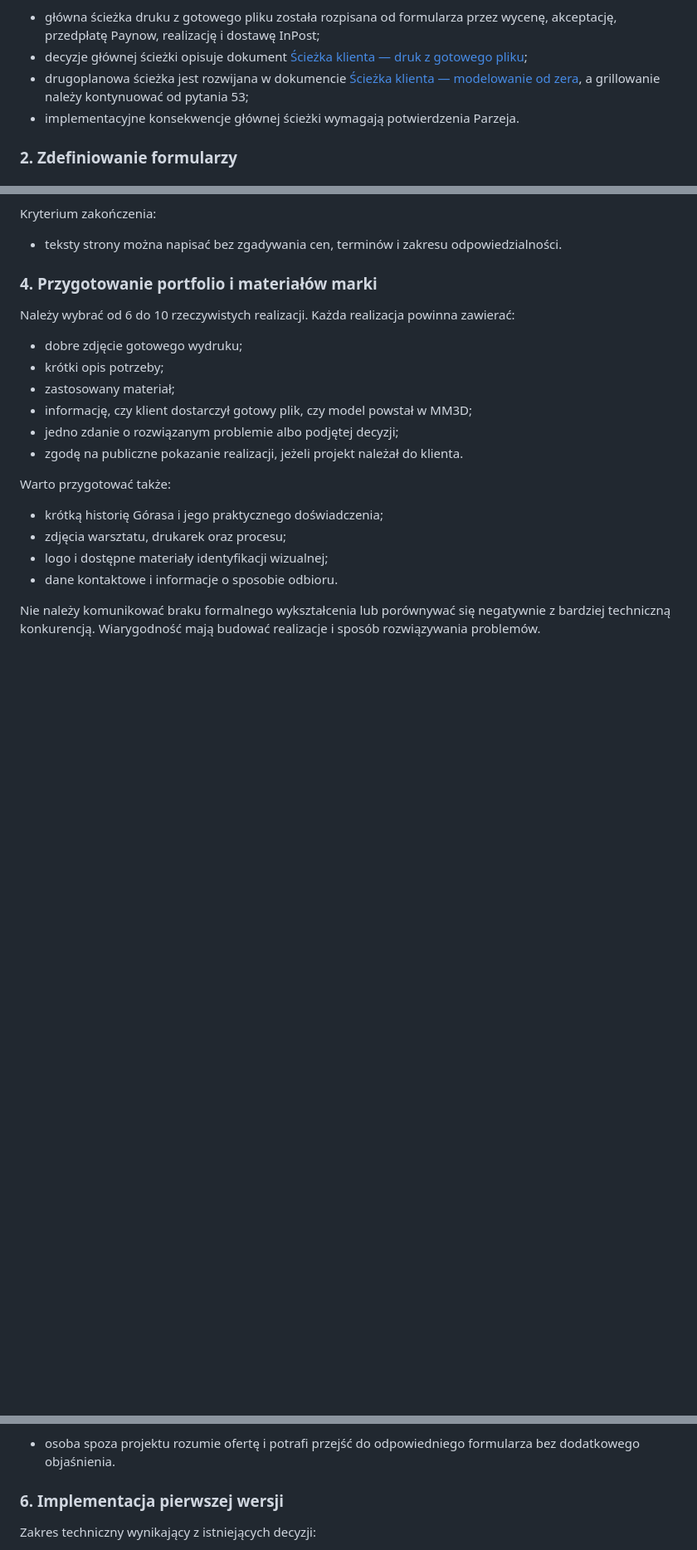
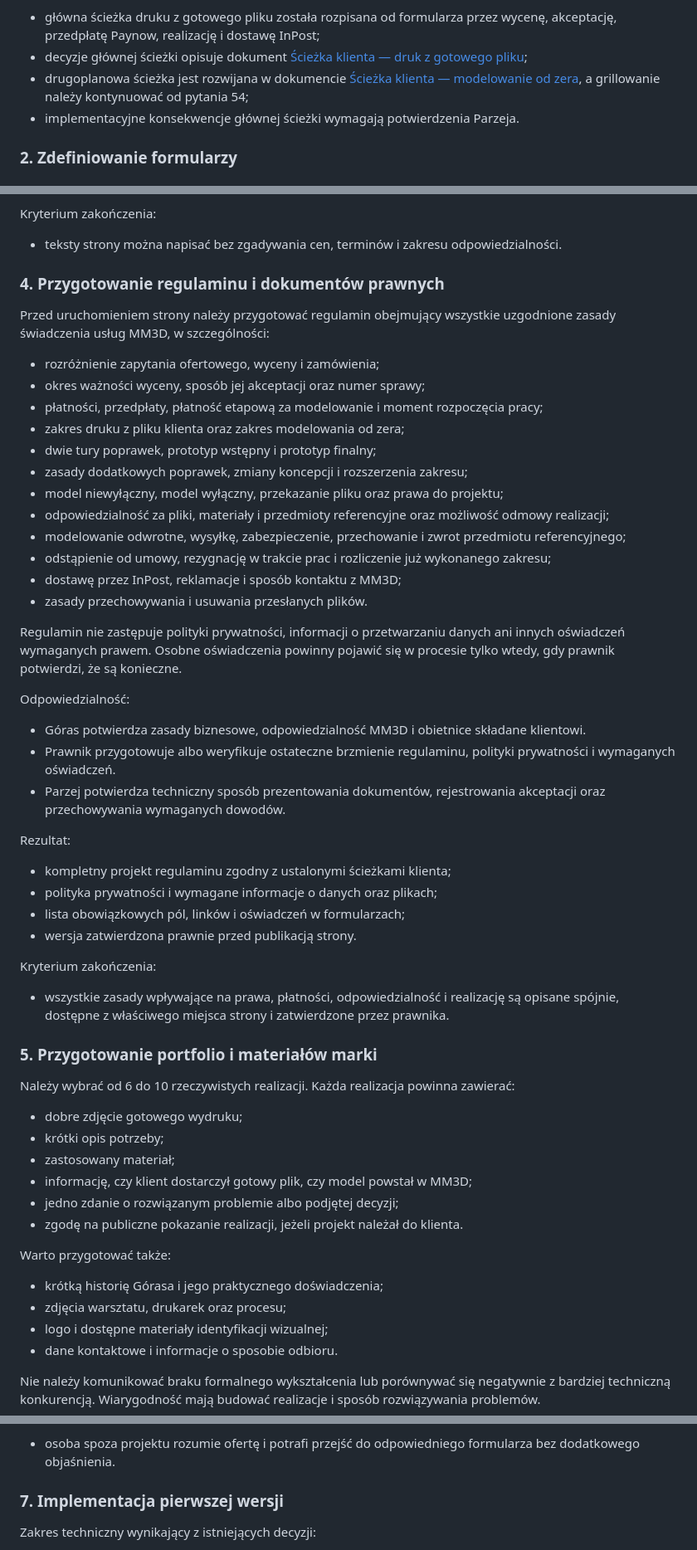
Before and after one commit to parzej/mm3d, a Markdown page: docs/plans/plan-dalszych-dzialan.md, 3 parts joined by grey strips. Shown at 83% size. Drawn GitHub-style; blank space fills up the shorter version.

Commit message:
Add terms preparation to website plan

```diff
--- a/docs/plans/plan-dalszych-dzialan.md
+++ b/docs/plans/plan-dalszych-dzialan.md
@@ -40,7 +40,7 @@ Stan na 11 sierpnia 2026:
 
 - główna ścieżka druku z gotowego pliku została rozpisana od formularza przez wycenę, akceptację, przedpłatę Paynow, realizację i dostawę InPost;
 - decyzje głównej ścieżki opisuje dokument [Ścieżka klienta — druk z gotowego pliku](../briefs/sciezka-klienta-druk-z-pliku.md);
-- drugoplanowa ścieżka jest rozwijana w dokumencie [Ścieżka klienta — modelowanie od zera](../briefs/sciezka-klienta-modelowanie.md), a grillowanie należy kontynuować od pytania 53;
+- drugoplanowa ścieżka jest rozwijana w dokumencie [Ścieżka klienta — modelowanie od zera](../briefs/sciezka-klienta-modelowanie.md), a grillowanie należy kontynuować od pytania 54;
 - implementacyjne konsekwencje głównej ścieżki wymagają potwierdzenia Parzeja.
 
 ### 2. Zdefiniowanie formularzy
@@ -122,7 +122,43 @@ Kryterium zakończenia:
 
 - teksty strony można napisać bez zgadywania cen, terminów i zakresu odpowiedzialności.
 
-### 4. Przygotowanie portfolio i materiałów marki
+### 4. Przygotowanie regulaminu i dokumentów prawnych
+
+Przed uruchomieniem strony należy przygotować regulamin obejmujący wszystkie uzgodnione zasady świadczenia usług MM3D, w szczególności:
+
+- rozróżnienie zapytania ofertowego, wyceny i zamówienia;
+- okres ważności wyceny, sposób jej akceptacji oraz numer sprawy;
+- płatności, przedpłaty, płatność etapową za modelowanie i moment rozpoczęcia pracy;
+- zakres druku z pliku klienta oraz zakres modelowania od zera;
+- dwie tury poprawek, prototyp wstępny i prototyp finalny;
+- zasady dodatkowych poprawek, zmiany koncepcji i rozszerzenia zakresu;
+- model niewyłączny, model wyłączny, przekazanie pliku oraz prawa do projektu;
+- odpowiedzialność za pliki, materiały i przedmioty referencyjne oraz możliwość odmowy realizacji;
+- modelowanie odwrotne, wysyłkę, zabezpieczenie, przechowanie i zwrot przedmiotu referencyjnego;
+- odstąpienie od umowy, rezygnację w trakcie prac i rozliczenie już wykonanego zakresu;
+- dostawę przez InPost, reklamacje i sposób kontaktu z MM3D;
+- zasady przechowywania i usuwania przesłanych plików.
+
+Regulamin nie zastępuje polityki prywatności, informacji o przetwarzaniu danych ani innych oświadczeń wymaganych prawem. Osobne oświadczenia powinny pojawić się w procesie tylko wtedy, gdy prawnik potwierdzi, że są konieczne.
+
+Odpowiedzialność:
+
+- Góras potwierdza zasady biznesowe, odpowiedzialność MM3D i obietnice składane klientowi.
+- Prawnik przygotowuje albo weryfikuje ostateczne brzmienie regulaminu, polityki prywatności i wymaganych oświadczeń.
+- Parzej potwierdza techniczny sposób prezentowania dokumentów, rejestrowania akceptacji oraz przechowywania wymaganych dowodów.
+
+Rezultat:
+
+- kompletny projekt regulaminu zgodny z ustalonymi ścieżkami klienta;
+- polityka prywatności i wymagane informacje o danych oraz plikach;
+- lista obowiązkowych pól, linków i oświadczeń w formularzach;
+- wersja zatwierdzona prawnie przed publikacją strony.
+
+Kryterium zakończenia:
+
+- wszystkie zasady wpływające na prawa, płatności, odpowiedzialność i realizację są opisane spójnie, dostępne z właściwego miejsca strony i zatwierdzone przez prawnika.
+
+### 5. Przygotowanie portfolio i materiałów marki
 
 Należy wybrać od 6 do 10 rzeczywistych realizacji. Każda realizacja powinna zawierać:
 
@@ -190,7 +227,7 @@ Kryterium zakończenia:
 
 - osoba spoza projektu rozumie ofertę i potrafi przejść do odpowiedniego formularza bez dodatkowego objaśnienia.
 
-### 6. Implementacja pierwszej wersji
+### 7. Implementacja pierwszej wersji
 
 Zakres techniczny wynikający z istniejących decyzji:
 
```
Also changed, not shown: other parts of docs/plans/plan-dalszych-dzialan.md (+5 -4 lines), docs/briefs/sciezka-klienta-modelowanie.md (+11 -4 lines).
